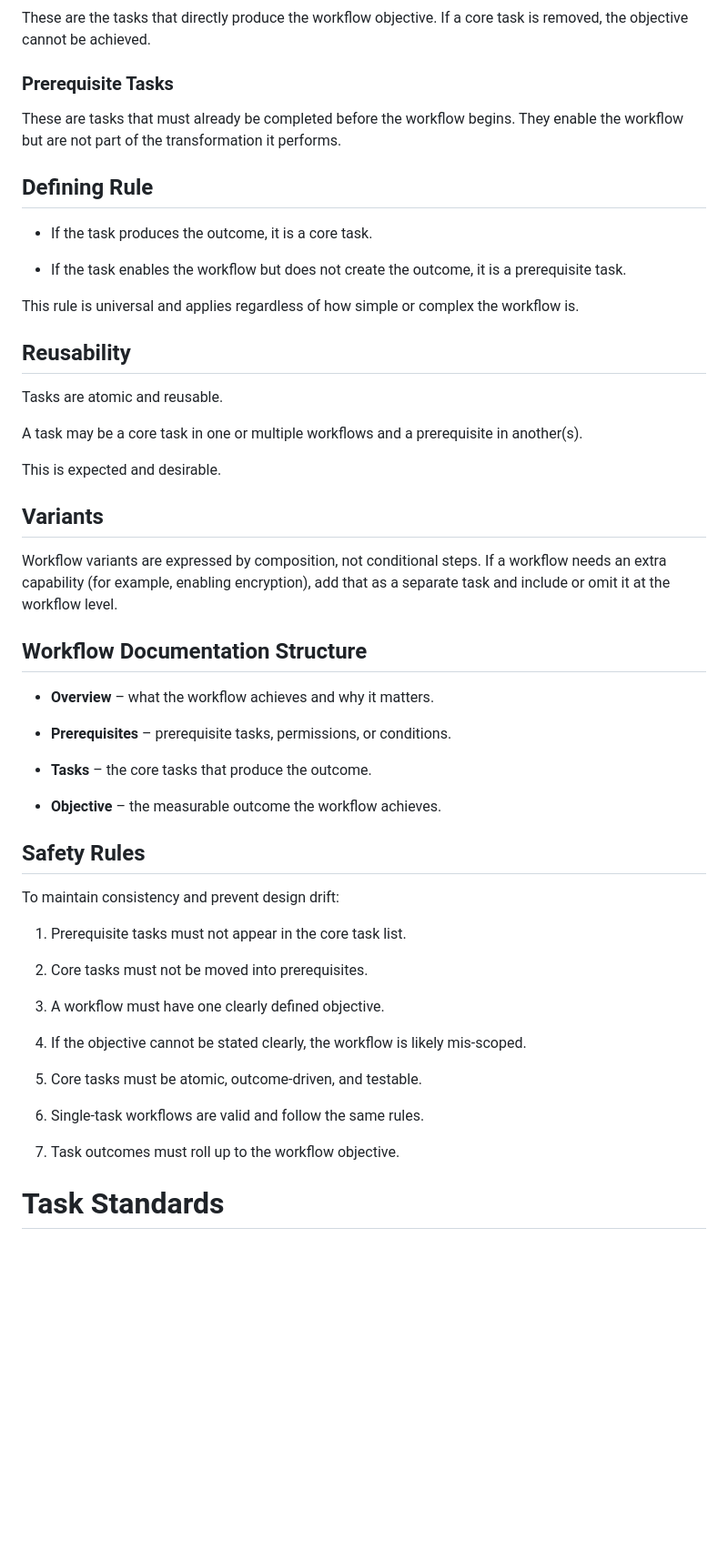
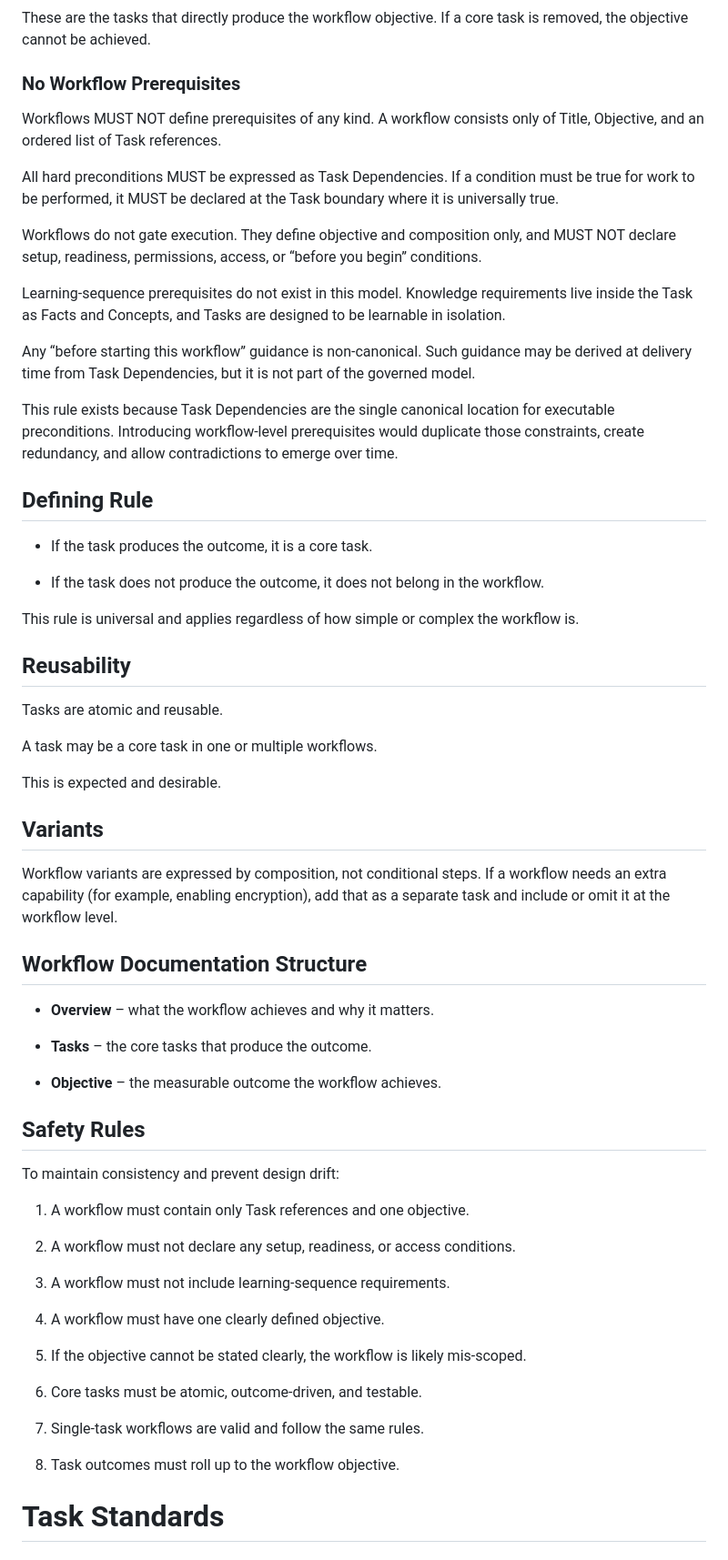
Before and after one commit to blueprinted-io/project-loom, a Markdown page: docs/Learning_Content_Governance.md, the part around one of its changes. Shown at 91% size. Rendered like a GitHub page; blank space fills up the shorter version.

Commit message:
Remove workflow prerequisites from the model; define workflows as tasks-only with dependencies owned by tasks; update validation, schema, and glossary accordingly.

```diff
--- a/docs/Learning_Content_Governance.md
+++ b/docs/Learning_Content_Governance.md
@@ -432,18 +432,38 @@ same structure, and subject to the same quality rules.
 These are the tasks that directly produce the workflow objective. If a
 core task is removed, the objective cannot be achieved.
 
-### Prerequisite Tasks
+### No Workflow Prerequisites
 
-These are tasks that must already be completed before the workflow
-begins. They enable the workflow but are not part of the transformation
-it performs.
+Workflows MUST NOT define prerequisites of any kind. A workflow consists
+only of Title, Objective, and an ordered list of Task references.
+
+All hard preconditions MUST be expressed as Task Dependencies. If a
+condition must be true for work to be performed, it MUST be declared at
+the Task boundary where it is universally true.
+
+Workflows do not gate execution. They define objective and composition
+only, and MUST NOT declare setup, readiness, permissions, access, or
+“before you begin” conditions.
+
+Learning-sequence prerequisites do not exist in this model. Knowledge
+requirements live inside the Task as Facts and Concepts, and Tasks are
+designed to be learnable in isolation.
+
+Any “before starting this workflow” guidance is non-canonical. Such
+guidance may be derived at delivery time from Task Dependencies, but it
+is not part of the governed model.
+
+This rule exists because Task Dependencies are the single canonical
+location for executable preconditions. Introducing workflow-level
+prerequisites would duplicate those constraints, create redundancy, and
+allow contradictions to emerge over time.
 
 ## Defining Rule
 
 - If the task produces the outcome, it is a core task.
 
-- If the task enables the workflow but does not create the outcome, it
-  is a prerequisite task.
+- If the task does not produce the outcome, it does not belong in the
+  workflow.
 
 This rule is universal and applies regardless of how simple or complex
 the workflow is.
@@ -452,8 +472,7 @@ the workflow is.
 
 Tasks are atomic and reusable.
 
-A task may be a core task in one or multiple workflows and a
-prerequisite in another(s).
+A task may be a core task in one or multiple workflows.
 
 This is expected and desirable.
 
@@ -468,8 +487,6 @@ workflow level.
 
 - **Overview** – what the workflow achieves and why it matters.
 
-- **Prerequisites** – prerequisite tasks, permissions, or conditions.
-
 - **Tasks** – the core tasks that produce the outcome.
 
 - **Objective** – the measurable outcome the workflow achieves.
@@ -478,20 +495,23 @@ workflow level.
 
 To maintain consistency and prevent design drift:
 
-1.  Prerequisite tasks must not appear in the core task list.
+1.  A workflow must contain only Task references and one objective.
 
-2.  Core tasks must not be moved into prerequisites.
+2.  A workflow must not declare any setup, readiness, or access
+    conditions.
 
-3.  A workflow must have one clearly defined objective.
+3.  A workflow must not include learning-sequence requirements.
 
-4.  If the objective cannot be stated clearly, the workflow is likely
+4.  A workflow must have one clearly defined objective.
+
+5.  If the objective cannot be stated clearly, the workflow is likely
     mis-scoped.
 
-5.  Core tasks must be atomic, outcome-driven, and testable.
+6.  Core tasks must be atomic, outcome-driven, and testable.
 
-6.  Single-task workflows are valid and follow the same rules.
+7.  Single-task workflows are valid and follow the same rules.
 
-7.  Task outcomes must roll up to the workflow objective.
+8.  Task outcomes must roll up to the workflow objective.
 
 # Task Standards
 
```
Also changed, not shown: other parts of docs/Learning_Content_Governance.md (+4 -7 lines), docs/Learning_Content_System_Design.md (+17 -12 lines), docs/work_list.md (+3 -4 lines).
